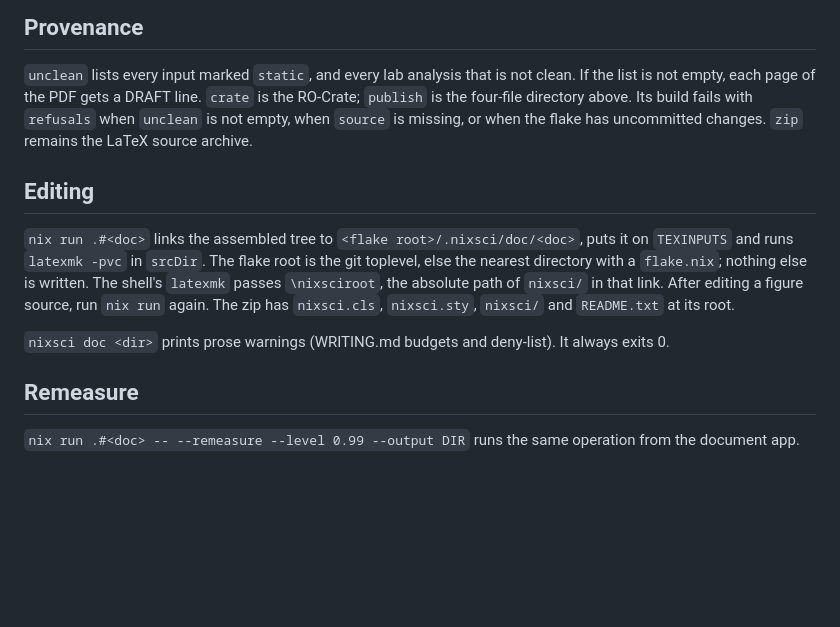
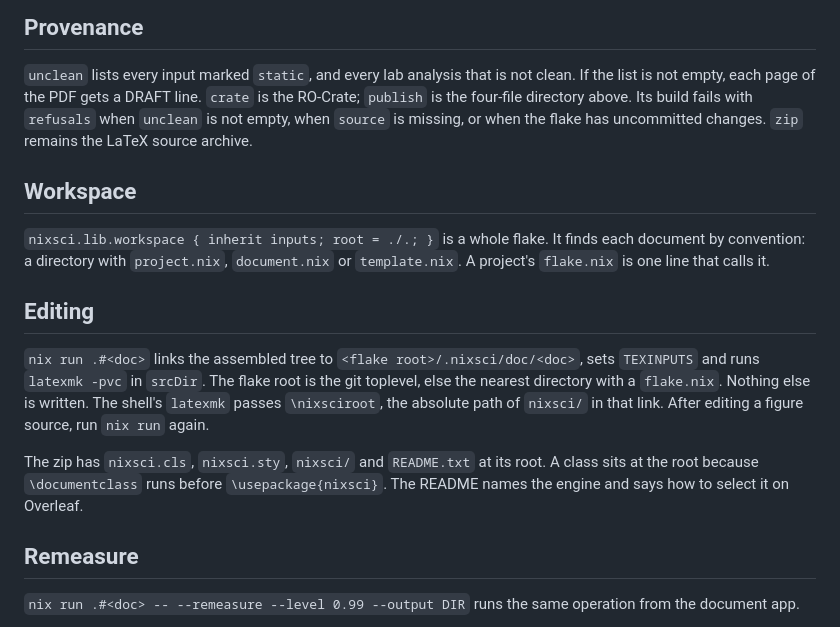
Before and after one commit to PKD667/nixsci, a Markdown page: doc/README.md, the part around the change. Rendered like a GitHub page; blank space fills up the shorter version.

Commit message:
doc/README: the workspace entry point, the dev loop as built, the zip layout; no prose checker claim

```diff
--- a/doc/README.md
+++ b/doc/README.md
@@ -46,11 +46,15 @@ Each `values` entry is a JSON file. Its scalars become `\val{p/<entry>.<path>}`,
 
 `unclean` lists every input marked `static`, and every lab analysis that is not clean. If the list is not empty, each page of the PDF gets a DRAFT line. `crate` is the RO-Crate; `publish` is the four-file directory above. Its build fails with `refusals` when `unclean` is not empty, when `source` is missing, or when the flake has uncommitted changes. `zip` remains the LaTeX source archive.
 
+## Workspace
+
+`nixsci.lib.workspace { inherit inputs; root = ./.; }` is a whole flake. It finds each document by convention: a directory with `project.nix`, `document.nix` or `template.nix`. A project's `flake.nix` is one line that calls it.
+
 ## Editing
 
-`nix run .#<doc>` links the assembled tree to `<flake root>/.nixsci/doc/<doc>`, puts it on `TEXINPUTS` and runs `latexmk -pvc` in `srcDir`. The flake root is the git toplevel, else the nearest directory with a `flake.nix`; nothing else is written. The shell's `latexmk` passes `\nixsciroot`, the absolute path of `nixsci/` in that link. After editing a figure source, run `nix run` again. The zip has `nixsci.cls`, `nixsci.sty`, `nixsci/` and `README.txt` at its root.
+`nix run .#<doc>` links the assembled tree to `<flake root>/.nixsci/doc/<doc>`, sets `TEXINPUTS` and runs `latexmk -pvc` in `srcDir`. The flake root is the git toplevel, else the nearest directory with a `flake.nix`. Nothing else is written. The shell's `latexmk` passes `\nixsciroot`, the absolute path of `nixsci/` in that link. After editing a figure source, run `nix run` again.
 
-`nixsci doc <dir>` prints prose warnings (WRITING.md budgets and deny-list). It always exits 0.
+The zip has `nixsci.cls`, `nixsci.sty`, `nixsci/` and `README.txt` at its root. A class sits at the root because `\documentclass` runs before `\usepackage{nixsci}`. The README names the engine and says how to select it on Overleaf.
 
 ## Remeasure
 
```
